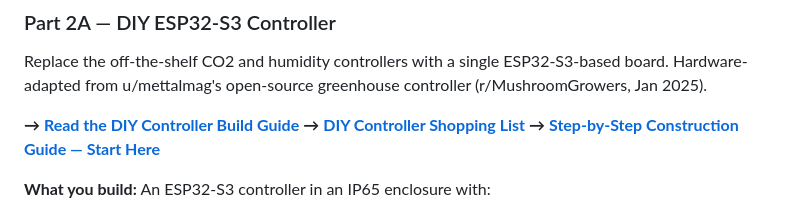
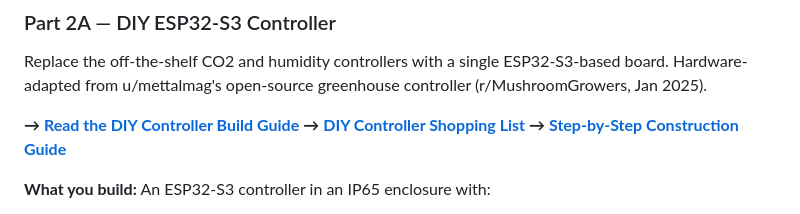
Before and after one commit to aes87/automated-martha-tek, a Markdown page: README.md, the part around the change. GitHub-like rendering.

Commit message:
README: drop 'Start Here' from construction guide link
Co-Authored-By: Claude Sonnet 4.6 <noreply@anthropic.com>

```diff
--- a/README.md
+++ b/README.md
@@ -51,7 +51,7 @@ Replace the off-the-shelf CO2 and humidity controllers with a single ESP32-S3-ba
 
 **→ [Read the DIY Controller Build Guide](diy-controller-build-guide.md)**
 **→ [DIY Controller Shopping List](https://aes87.github.io/automated-martha-tek/diy-controller-shopping-list.html)**
-**→ [Step-by-Step Construction Guide — Start Here](controller-build-guide/chapters/00-overview.md)**
+**→ [Step-by-Step Construction Guide](controller-build-guide/chapters/00-overview.md)**
 
 **What you build:** An ESP32-S3 controller in an IP65 enclosure with:
 - Sensirion SCD30 — CO2, temperature, humidity
```
